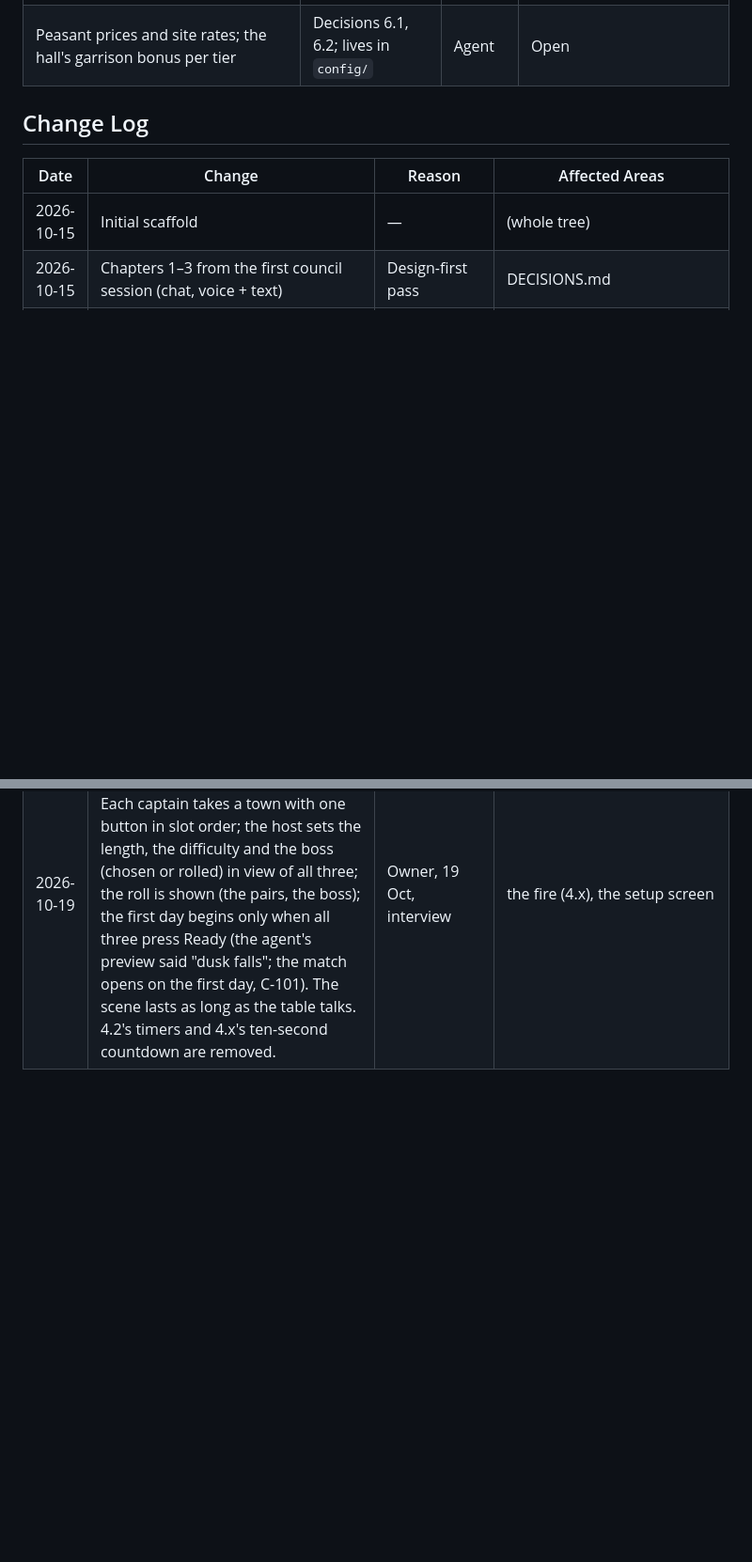
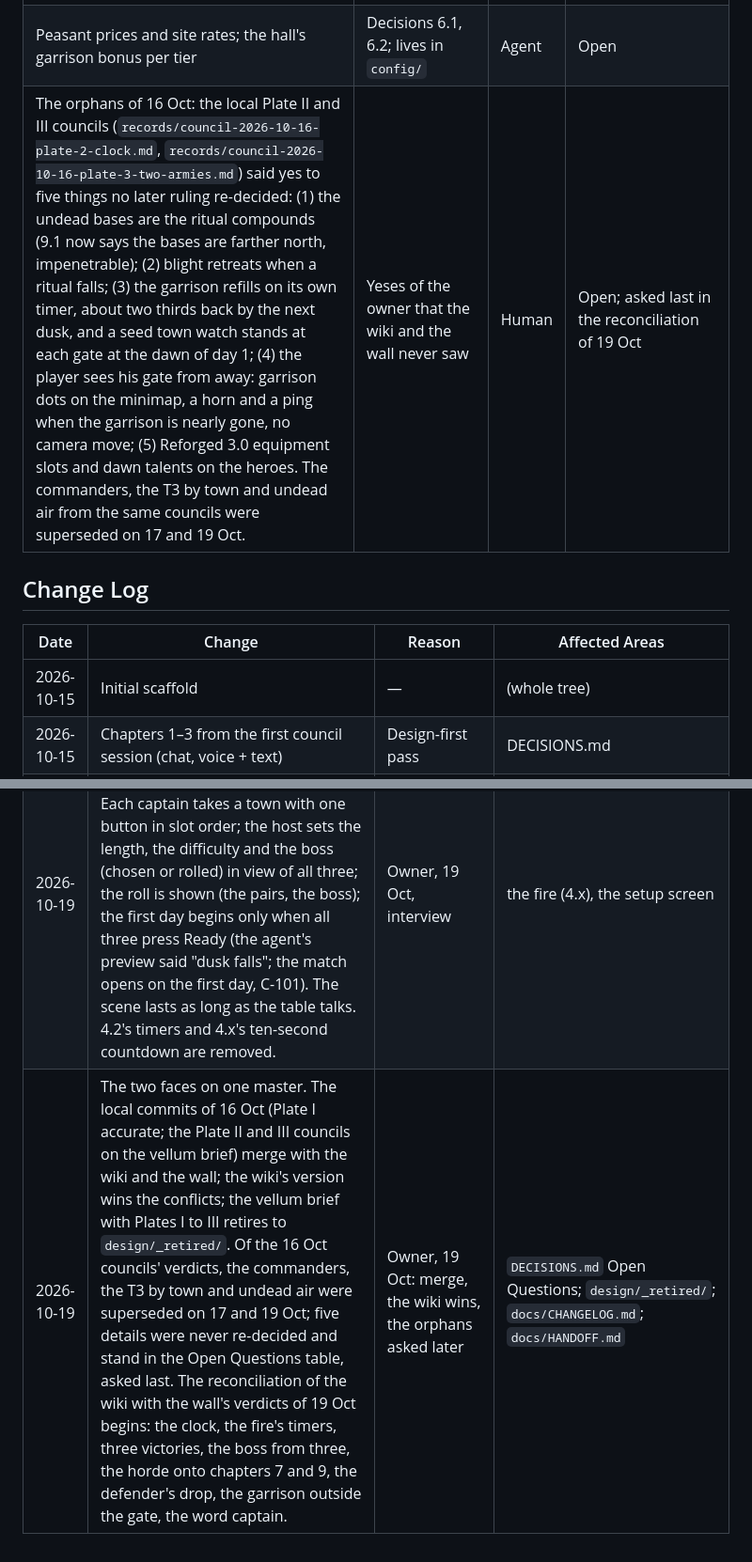
Before and after one commit to Jordan-Doerksen/triforce-defense, a Markdown page: DECISIONS.md, 2 parts joined by grey strips. Shown at 94% size. Rendered like a GitHub page; blank space fills up the shorter version.

Commit message:
Record the merge: the 16 Oct orphans go to the open questions; the state card
Co-Authored-By: Claude Fable 5.1 <noreply@anthropic.com>

```diff
--- a/DECISIONS.md
+++ b/DECISIONS.md
@@ -370,6 +370,7 @@ Status ∈ **Planned · In Design · Locked · Built · Superseded**.
 | Ritual mechanics: what weakens the boss per ritual, acolyte behaviour | Win B | Human | **Sealed in v1, 17 Oct:** each broken ritual removes a lieutenant; acolytes channel a shield, the bell sends packs (9.1–9.4). The boss: chosen at setup, 19 Oct |
 | Undead air: how much, so Riflemen + towers + the Aviary are enough | No player air T3 | Agent | Open |
 | Peasant prices and site rates; the hall's garrison bonus per tier | Decisions 6.1, 6.2; lives in `config/` | Agent | Open |
+| The orphans of 16 Oct: the local Plate II and III councils (`records/council-2026-10-16-plate-2-clock.md`, `records/council-2026-10-16-plate-3-two-armies.md`) said yes to five things no later ruling re-decided: (1) the undead bases are the ritual compounds (9.1 now says the bases are farther north, impenetrable); (2) blight retreats when a ritual falls; (3) the garrison refills on its own timer, about two thirds back by the next dusk, and a seed town watch stands at each gate at the dawn of day 1; (4) the player sees his gate from away: garrison dots on the minimap, a horn and a ping when the garrison is nearly gone, no camera move; (5) Reforged 3.0 equipment slots and dawn talents on the heroes. The commanders, the T3 by town and undead air from the same councils were superseded on 17 and 19 Oct. | Yeses of the owner that the wiki and the wall never saw | Human | Open; asked last in the reconciliation of 19 Oct |
 
 ## Change Log
 | Date | Change | Reason | Affected Areas |
@@ -430,3 +431,4 @@ Status ∈ **Planned · In Design · Locked · Built · Superseded**.
 | 2026-10-19 | Interview. **Night 13's boss is one of three, chosen at setup, selected or random:** Mal'Ganis, Arthas fallen, or Kel'Thuzad, on their stock campaign models, scaled larger, abilities beefed up. It gives the lobby another thing to discuss at the fire. **The fire lingers, by design:** the owner does not want the opening raced through; it is a crafted scene that shows off the Lua buttons and the selections (4.x: the setup gains a third setting, the boss; v1's ten-second countdown with a host skip to be revisited when the fire is drawn). | Owner, 19 Oct, interview | night 13 (9.4), the setup screen (4.x), the fire |
 | 2026-10-19 | Interview. **The boss's matching hero is his herald:** Mal'Ganis's is the Dreadlord (the air raid), Arthas's the Death Knight (the fog), Kel'Thuzad's the Lich (the insurgents), renamed for him and met all match; if Kel'Thuzad is chosen, night 13's forest lieutenant is his apprentice, a smaller Lich. **The signature drops are Reforged's stock rarity items**, rarity climbing with the night: the Lich drops the Lich Orb (rare; revives its wearer), the Dreadlord the Dreaded Chestplate (uncommon; Vampiric Aura, "raiment worn by the nathrezim"), the Crypt Lord the Nerubian Necklace (rare; lifesteal), the Death Knight the Gloves of Necromancy (uncommon; attacks raise skeletons). From the game's `itemstrings.txt` (the current Reforged export). Open: the climb, through stock variants where they exist, else retuned copies in the object editor. | Owner, 19 Oct, interview | the hero table, the item table, the market (T-401) |
 | 2026-10-19 | Interview. **The fire runs on Ready, not clocks:** no timers on the town picks, no countdown, no host skip. Each captain takes a town with one button in slot order; the host sets the length, the difficulty and the boss (chosen or rolled) in view of all three; the roll is shown (the pairs, the boss); the first day begins only when all three press Ready (the agent's preview said "dusk falls"; the match opens on the first day, C-101). The scene lasts as long as the table talks. 4.2's timers and 4.x's ten-second countdown are removed. | Owner, 19 Oct, interview | the fire (4.x), the setup screen |
+| 2026-10-19 | The two faces on one master. The local commits of 16 Oct (Plate I accurate; the Plate II and III councils on the vellum brief) merge with the wiki and the wall; the wiki's version wins the conflicts; the vellum brief with Plates I to III retires to `design/_retired/`. Of the 16 Oct councils' verdicts, the commanders, the T3 by town and undead air were superseded on 17 and 19 Oct; five details were never re-decided and stand in the Open Questions table, asked last. The reconciliation of the wiki with the wall's verdicts of 19 Oct begins: the clock, the fire's timers, three victories, the boss from three, the horde onto chapters 7 and 9, the defender's drop, the garrison outside the gate, the word captain. | Owner, 19 Oct: merge, the wiki wins, the orphans asked later | `DECISIONS.md` Open Questions; `design/_retired/`; `docs/CHANGELOG.md`; `docs/HANDOFF.md` |
```
Also changed, not shown: other parts of DECISIONS.md (+1 -1 lines), docs/CHANGELOG.md (+4 -0 lines), docs/HANDOFF.md (+4 -4 lines).
